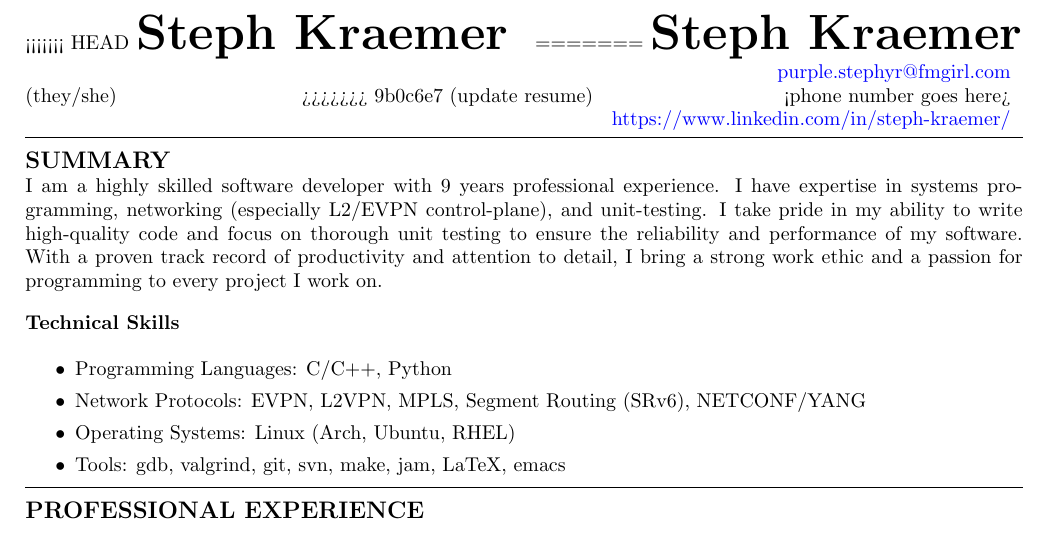
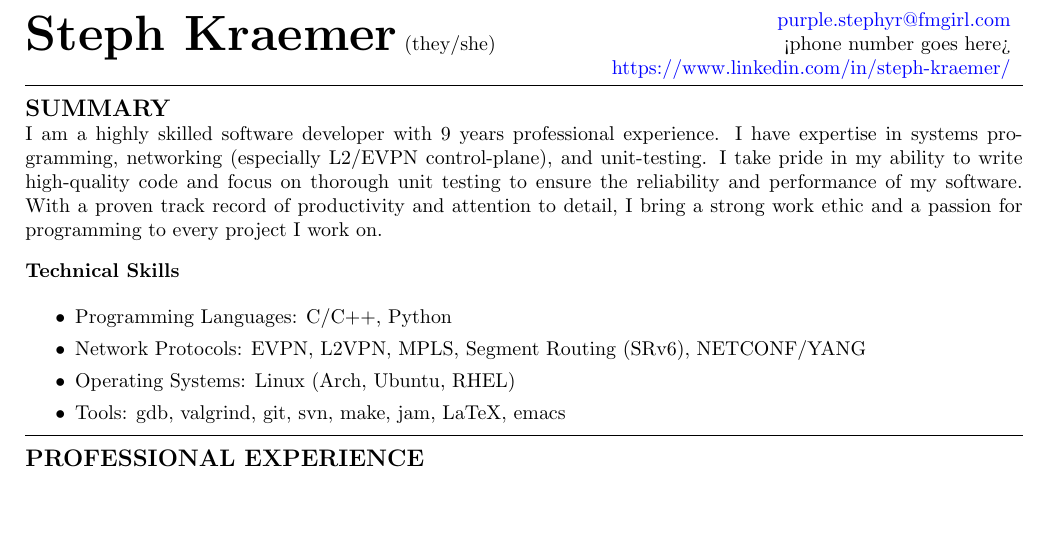
Before and after one commit to PurpleStephyr/resume, a LaTeX CV (resume.tex): part of page 1 of 2 before the commit and part of the page after it, cut at the place of the change, the shorter picture padded with empty space. Compiled offline with pdfLaTeX.

Commit message:
Fix merge conflict

```diff
--- a/resume.tex
+++ b/resume.tex
@@ -28,11 +28,7 @@
 
 \begin{document}
 
-<<<<<<< HEAD
-{\Huge\bf Steph Kraemer} \hfill
-=======
 {\Huge\bf Steph Kraemer} (they/she) \hfill
->>>>>>> 9b0c6e7 (update resume)
 \begin{tabular}{r}
   \href{mailto:purple.stephyr@fmgirl.com}{purple.stephyr@fmgirl.com} \\
   <phone number goes here> \\
```
